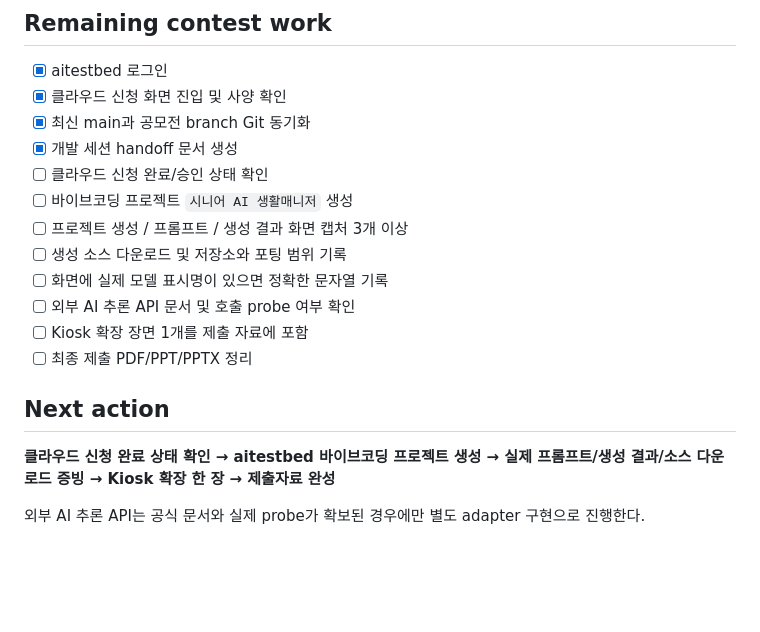
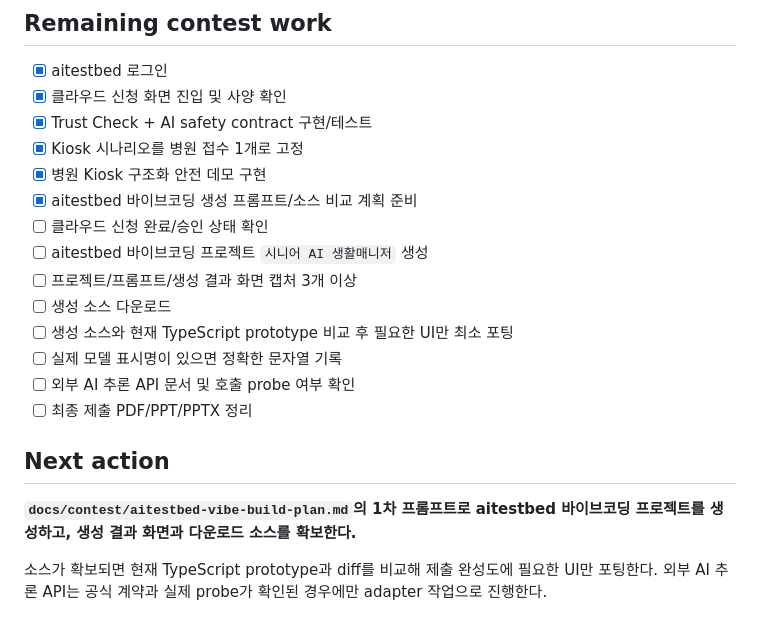
Before and after one commit to Lightning-Public/senior-trust-gateway, a Markdown page: PROJECT_STATE.md, the part around one of its changes. Rendered like a GitHub page; blank space fills up the shorter version.

```diff
--- a/PROJECT_STATE.md
+++ b/PROJECT_STATE.md
@@ -109,19 +152,21 @@ Last updated: 2026-09-05
 
 - [x] aitestbed 로그인
 - [x] 클라우드 신청 화면 진입 및 사양 확인
-- [x] 최신 main과 공모전 branch Git 동기화
-- [x] 개발 세션 handoff 문서 생성
+- [x] Trust Check + AI safety contract 구현/테스트
+- [x] Kiosk 시나리오를 병원 접수 1개로 고정
+- [x] 병원 Kiosk 구조화 안전 데모 구현
+- [x] aitestbed 바이브코딩 생성 프롬프트/소스 비교 계획 준비
 - [ ] 클라우드 신청 완료/승인 상태 확인
-- [ ] 바이브코딩 프로젝트 `시니어 AI 생활매니저` 생성
-- [ ] 프로젝트 생성 / 프롬프트 / 생성 결과 화면 캡처 3개 이상
-- [ ] 생성 소스 다운로드 및 저장소와 포팅 범위 기록
-- [ ] 화면에 실제 모델 표시명이 있으면 정확한 문자열 기록
+- [ ] aitestbed 바이브코딩 프로젝트 `시니어 AI 생활매니저` 생성
+- [ ] 프로젝트/프롬프트/생성 결과 화면 캡처 3개 이상
+- [ ] 생성 소스 다운로드
+- [ ] 생성 소스와 현재 TypeScript prototype 비교 후 필요한 UI만 최소 포팅
+- [ ] 실제 모델 표시명이 있으면 정확한 문자열 기록
 - [ ] 외부 AI 추론 API 문서 및 호출 probe 여부 확인
-- [ ] Kiosk 확장 장면 1개를 제출 자료에 포함
 - [ ] 최종 제출 PDF/PPT/PPTX 정리
 
 ## Next action
 
-**클라우드 신청 완료 상태 확인 → aitestbed 바이브코딩 프로젝트 생성 → 실제 프롬프트/생성 결과/소스 다운로드 증빙 → Kiosk 확장 한 장 → 제출자료 완성**
+**`docs/contest/aitestbed-vibe-build-plan.md`의 1차 프롬프트로 aitestbed 바이브코딩 프로젝트를 생성하고, 생성 결과 화면과 다운로드 소스를 확보한다.**
 
-외부 AI 추론 API는 공식 문서와 실제 probe가 확보된 경우에만 별도 adapter 구현으로 진행한다.
+소스가 확보되면 현재 TypeScript prototype과 diff를 비교해 제출 완성도에 필요한 UI만 포팅한다. 외부 AI 추론 API는 공식 계약과 실제 probe가 확인된 경우에만 adapter 작업으로 진행한다.
```
Also changed, not shown: other parts of PROJECT_STATE.md (+80 -37 lines).
